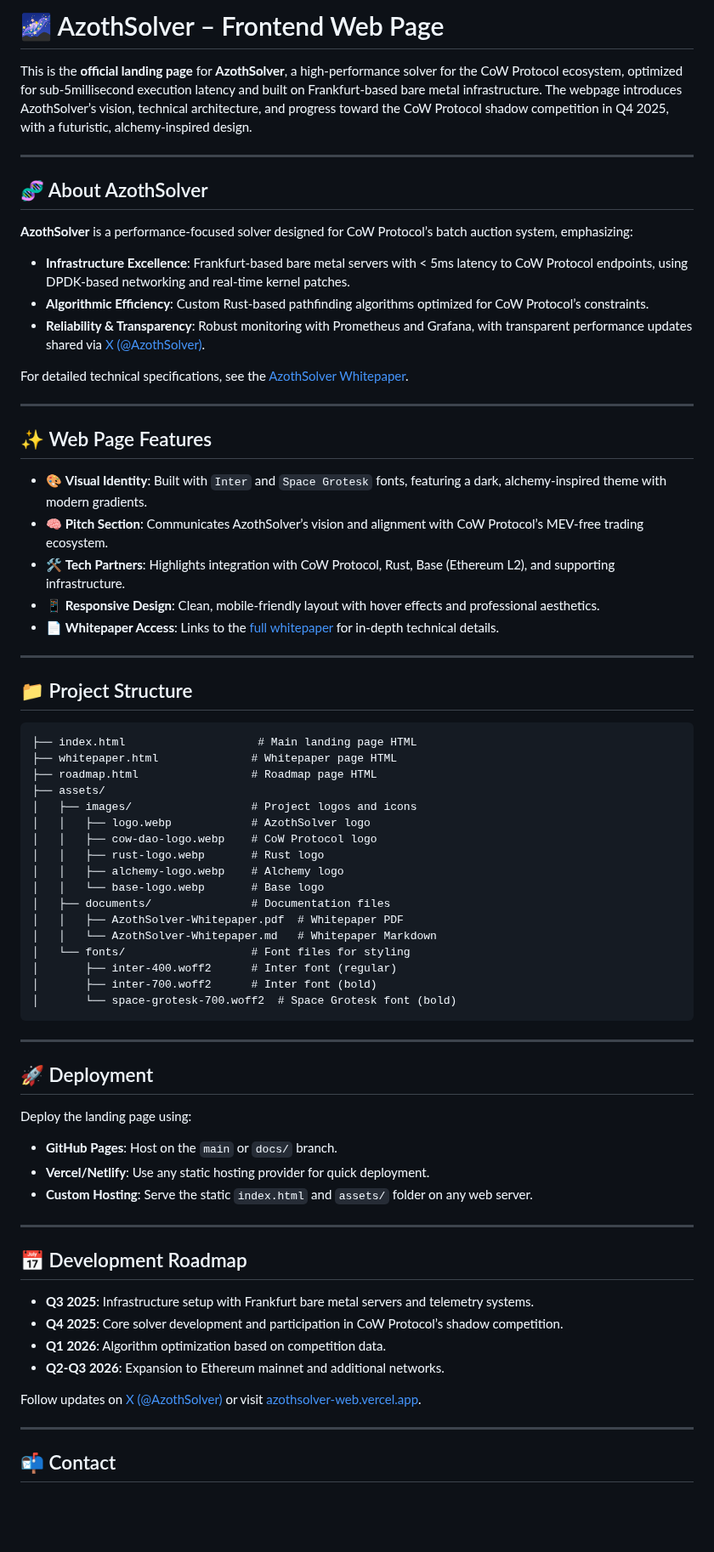
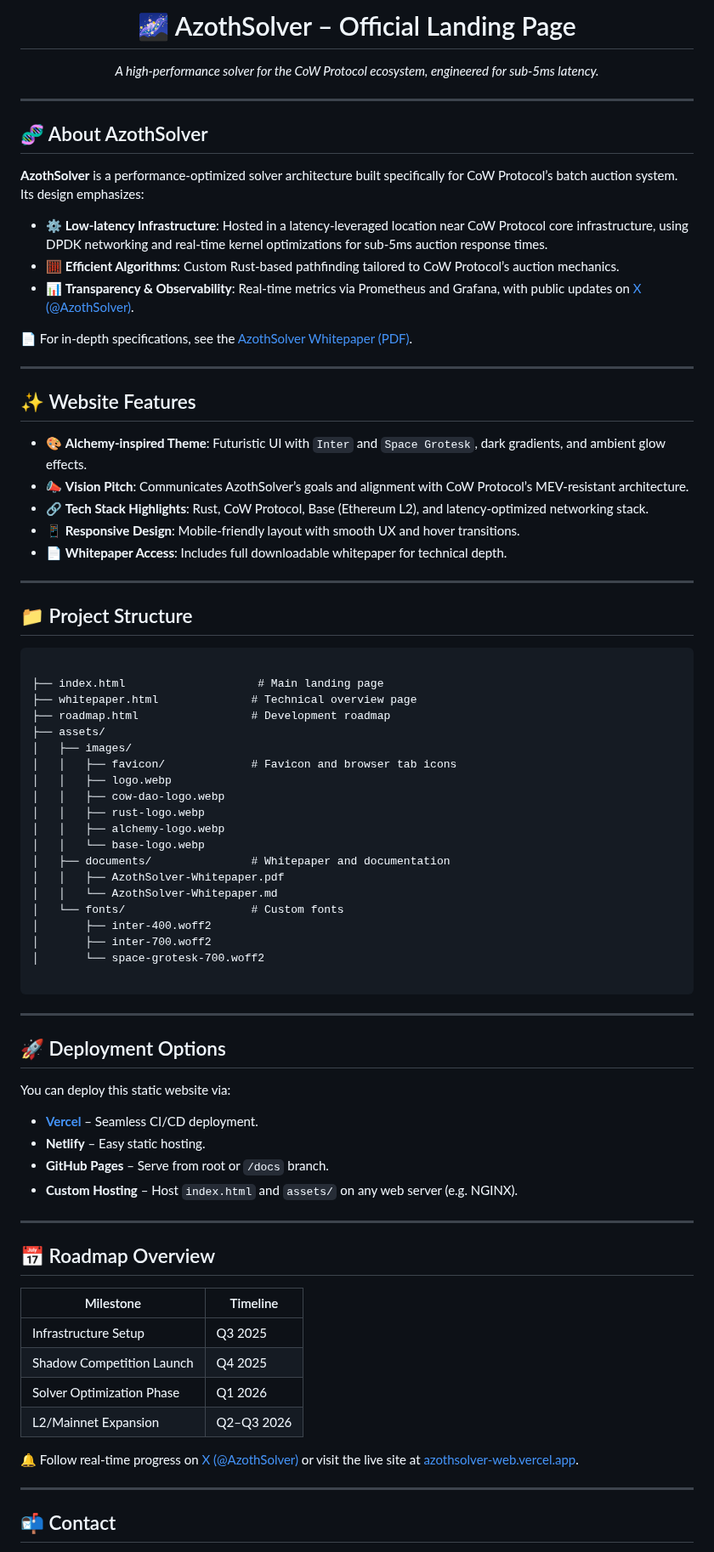
Before and after one commit to AzothSolver/azothsolver-web, a Markdown page: README.md, the part around one of its changes. Shown at 85% size. Rendered like a GitHub page; blank space fills up the shorter version.

````diff
--- a/README.md
+++ b/README.md
@@ -3,75 +4,83 @@
 </p>
 
-# 🌌 AzothSolver – Frontend Web Page
+<h1 align="center">🌌 AzothSolver – Official Landing Page</h1>
 
-This is the **official landing page** for **AzothSolver**, a high-performance solver for the CoW Protocol ecosystem, optimized for sub-5millisecond execution latency and built on Frankfurt-based bare metal infrastructure. The webpage introduces AzothSolver’s vision, technical architecture, and progress toward the CoW Protocol shadow competition in Q4 2025, with a futuristic, alchemy-inspired design.
+<p align="center">
+  <em>A high-performance solver for the CoW Protocol ecosystem, engineered for sub-5ms latency.</em>
+</p>
 
 ---
 
 ## 🧬 About AzothSolver
 
-**AzothSolver** is a performance-focused solver designed for CoW Protocol’s batch auction system, emphasizing:
+**AzothSolver** is a performance-optimized solver architecture built specifically for CoW Protocol’s batch auction system. Its design emphasizes:
 
-- **Infrastructure Excellence**: Frankfurt-based bare metal servers with < 5ms latency to CoW Protocol endpoints, using DPDK-based networking and real-time kernel patches.
-- **Algorithmic Efficiency**: Custom Rust-based pathfinding algorithms optimized for CoW Protocol’s constraints.
-- **Reliability & Transparency**: Robust monitoring with Prometheus and Grafana, with transparent performance updates shared via [X (@AzothSolver)](https://x.com/AzothSolver).
+- ⚙️ **Low-latency Infrastructure**: Hosted in a latency-leveraged location near CoW Protocol core infrastructure, using DPDK networking and real-time kernel optimizations for sub-5ms auction response times.
+- 🧮 **Efficient Algorithms**: Custom Rust-based pathfinding tailored to CoW Protocol’s auction mechanics.
+- 📊 **Transparency & Observability**: Real-time metrics via Prometheus and Grafana, with public updates on [X (@AzothSolver)](https://x.com/AzothSolver).
 
-For detailed technical specifications, see the [AzothSolver Whitepaper](/assets/documents/AzothSolver-Whitepaper.pdf).
+📄 For in-depth specifications, see the [AzothSolver Whitepaper (PDF)](/assets/documents/AzothSolver-Whitepaper.pdf).
 
 ---
 
-## ✨ Web Page Features
+## ✨ Website Features
 
-- 🎨 **Visual Identity**: Built with `Inter` and `Space Grotesk` fonts, featuring a dark, alchemy-inspired theme with modern gradients.
-- 🧠 **Pitch Section**: Communicates AzothSolver’s vision and alignment with CoW Protocol’s MEV-free trading ecosystem.
-- 🛠️ **Tech Partners**: Highlights integration with CoW Protocol, Rust, Base (Ethereum L2), and supporting infrastructure.
-- 📱 **Responsive Design**: Clean, mobile-friendly layout with hover effects and professional aesthetics.
-- 📄 **Whitepaper Access**: Links to the [full whitepaper](/assets/documents/AzothSolver-Whitepaper.pdf) for in-depth technical details.
+- 🎨 **Alchemy-inspired Theme**: Futuristic UI with `Inter` and `Space Grotesk`, dark gradients, and ambient glow effects.
+- 📣 **Vision Pitch**: Communicates AzothSolver’s goals and alignment with CoW Protocol’s MEV-resistant architecture.
+- 🔗 **Tech Stack Highlights**: Rust, CoW Protocol, Base (Ethereum L2), and latency-optimized networking stack.
+- 📱 **Responsive Design**: Mobile-friendly layout with smooth UX and hover transitions.
+- 📄 **Whitepaper Access**: Includes full downloadable whitepaper for technical depth.
 
 ---
 
 ## 📁 Project Structure
 
 ```
-├── index.html                    # Main landing page HTML
-├── whitepaper.html              # Whitepaper page HTML
-├── roadmap.html                 # Roadmap page HTML
+
+├── index.html                    # Main landing page
+├── whitepaper.html              # Technical overview page
+├── roadmap.html                 # Development roadmap
 ├── assets/
-│   ├── images/                  # Project logos and icons
-│   │   ├── logo.webp            # AzothSolver logo
-│   │   ├── cow-dao-logo.webp    # CoW Protocol logo
-│   │   ├── rust-logo.webp       # Rust logo
-│   │   ├── alchemy-logo.webp    # Alchemy logo
-│   │   └── base-logo.webp       # Base logo
-│   ├── documents/               # Documentation files
-│   │   ├── AzothSolver-Whitepaper.pdf  # Whitepaper PDF
-│   │   └── AzothSolver-Whitepaper.md   # Whitepaper Markdown
-│   └── fonts/                   # Font files for styling
-│       ├── inter-400.woff2      # Inter font (regular)
-│       ├── inter-700.woff2      # Inter font (bold)
-│       └── space-grotesk-700.woff2  # Space Grotesk font (bold)
+│   ├── images/
+│   │   ├── favicon/             # Favicon and browser tab icons
+│   │   ├── logo.webp
+│   │   ├── cow-dao-logo.webp
+│   │   ├── rust-logo.webp
+│   │   ├── alchemy-logo.webp
+│   │   └── base-logo.webp
+│   ├── documents/               # Whitepaper and documentation
+│   │   ├── AzothSolver-Whitepaper.pdf
+│   │   └── AzothSolver-Whitepaper.md
+│   └── fonts/                   # Custom fonts
+│       ├── inter-400.woff2
+│       ├── inter-700.woff2
+│       └── space-grotesk-700.woff2
+
 ```
 
 ---
 
-## 🚀 Deployment
+## 🚀 Deployment Options
 
-Deploy the landing page using:
+You can deploy this static website via:
 
-- **GitHub Pages**: Host on the `main` or `docs/` branch.
-- **Vercel/Netlify**: Use any static hosting provider for quick deployment.
-- **Custom Hosting**: Serve the static `index.html` and `assets/` folder on any web server.
+- **[Vercel](https://vercel.com)** – Seamless CI/CD deployment.
+- **Netlify** – Easy static hosting.
+- **GitHub Pages** – Serve from root or `/docs` branch.
+- **Custom Hosting** – Host `index.html` and `assets/` on any web server (e.g. NGINX).
 
 ---
 
-## 📅 Development Roadmap
+## 📅 Roadmap Overview
 
-- **Q3 2025**: Infrastructure setup with Frankfurt bare metal servers and telemetry systems.
-- **Q4 2025**: Core solver development and participation in CoW Protocol’s shadow competition.
-- **Q1 2026**: Algorithm optimization based on competition data.
-- **Q2-Q3 2026**: Expansion to Ethereum mainnet and additional networks.
+| Milestone                    | Timeline        |
+|-----------------------------|-----------------|
+| Infrastructure Setup        | Q3 2025         |
+| Shadow Competition Launch   | Q4 2025         |
+| Solver Optimization Phase   | Q1 2026         |
+| L2/Mainnet Expansion        | Q2–Q3 2026      |
 
-Follow updates on [X (@AzothSolver)](https://x.com/AzothSolver) or visit [azothsolver-web.vercel.app](https://azothsolver-web.vercel.app).
+🔔 Follow real-time progress on [X (@AzothSolver)](https://x.com/AzothSolver) or visit the live site at [azothsolver-web.vercel.app](https://azothsolver-web.vercel.app).
 
 ---
 
````
Also changed, not shown: other parts of README.md (+7 -5 lines).
